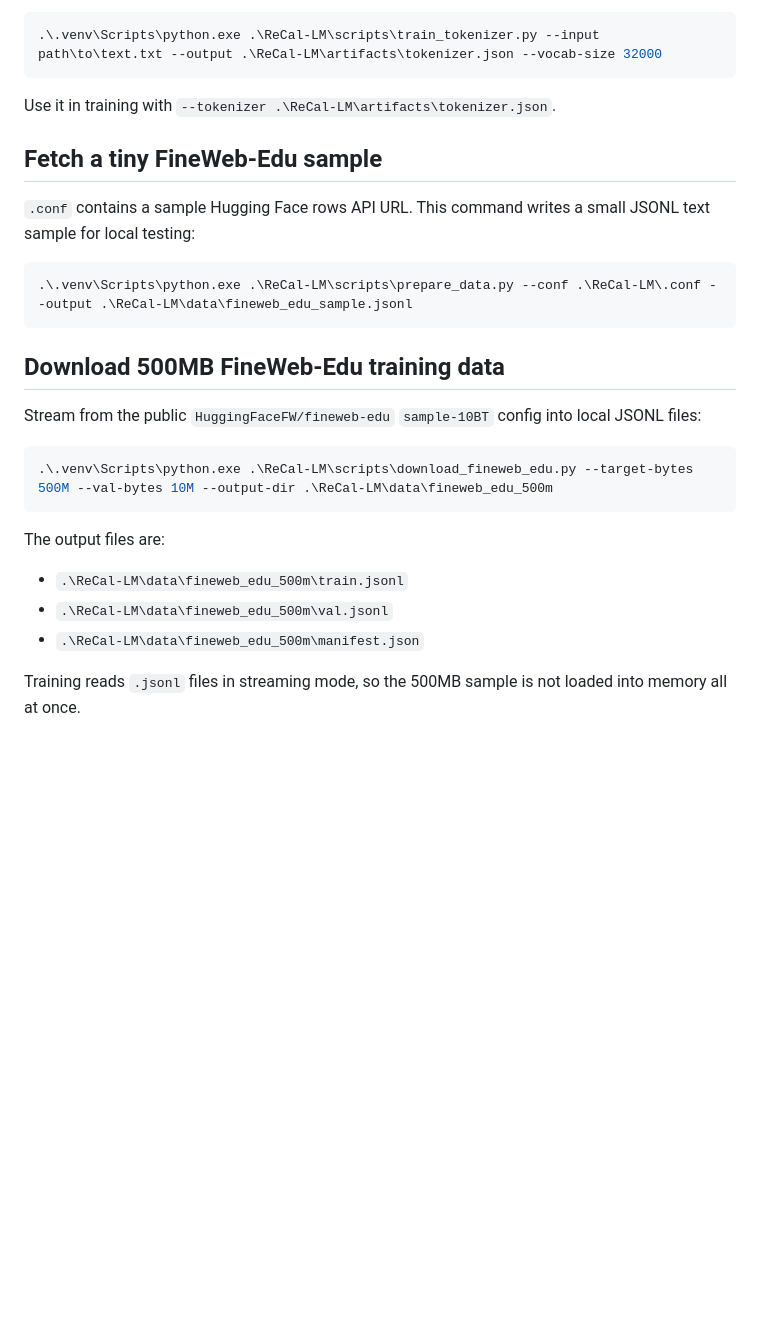
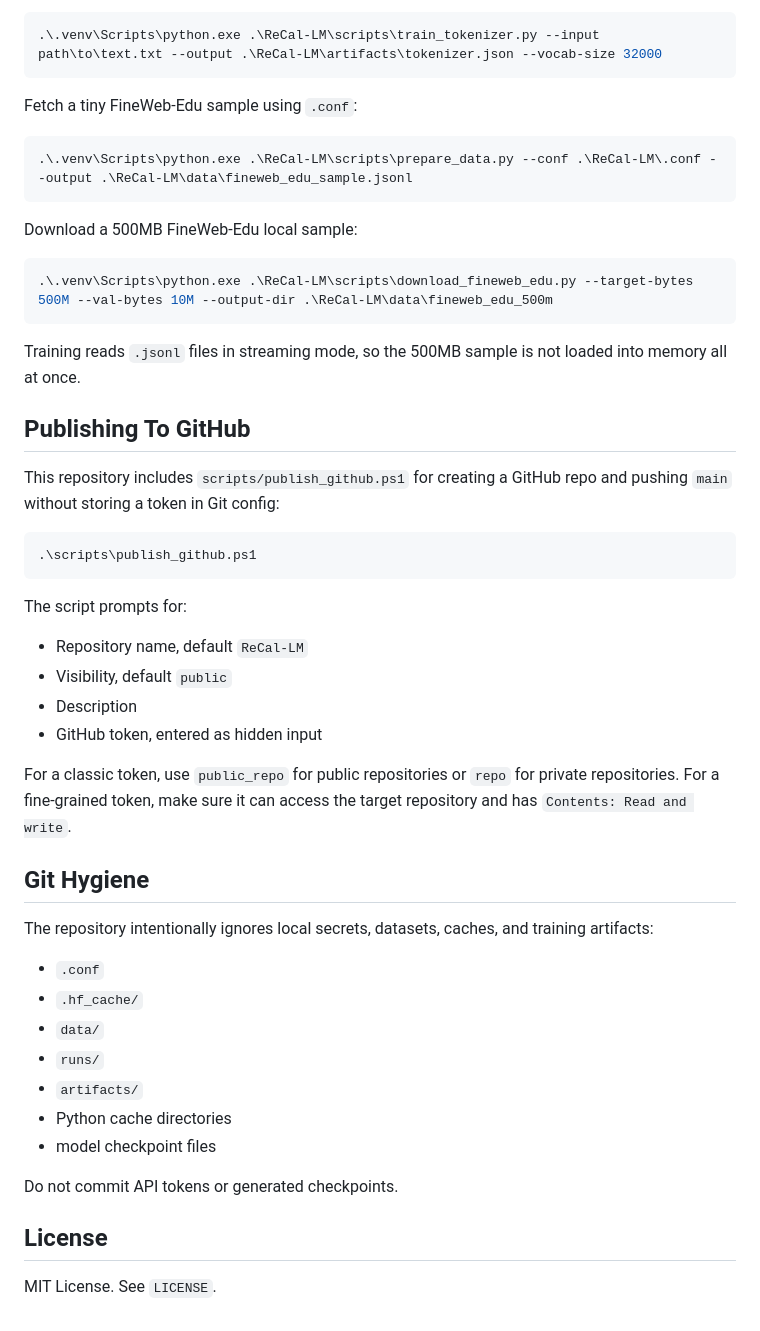
Before and after one commit to benxianhenle/ReCal-LM, a Markdown page: README.md, the part around one of its changes. Rendered like a GitHub page; blank space fills up the shorter version.

````diff
--- a/README.md
+++ b/README.md
@@ -83,31 +138,56 @@ Prepare one or more UTF-8 text files, then run:
 .\.venv\Scripts\python.exe .\ReCal-LM\scripts\train_tokenizer.py --input path\to\text.txt --output .\ReCal-LM\artifacts\tokenizer.json --vocab-size 32000
 ```
 
-Use it in training with `--tokenizer .\ReCal-LM\artifacts\tokenizer.json`.
-
-## Fetch a tiny FineWeb-Edu sample
-
-`.conf` contains a sample Hugging Face rows API URL. This command writes a small
-JSONL text sample for local testing:
+Fetch a tiny FineWeb-Edu sample using `.conf`:
 
 ```powershell
 .\.venv\Scripts\python.exe .\ReCal-LM\scripts\prepare_data.py --conf .\ReCal-LM\.conf --output .\ReCal-LM\data\fineweb_edu_sample.jsonl
 ```
 
-## Download 500MB FineWeb-Edu training data
-
-Stream from the public `HuggingFaceFW/fineweb-edu` `sample-10BT` config into
-local JSONL files:
+Download a 500MB FineWeb-Edu local sample:
 
 ```powershell
 .\.venv\Scripts\python.exe .\ReCal-LM\scripts\download_fineweb_edu.py --target-bytes 500M --val-bytes 10M --output-dir .\ReCal-LM\data\fineweb_edu_500m
 ```
 
-The output files are:
-
-- `.\ReCal-LM\data\fineweb_edu_500m\train.jsonl`
-- `.\ReCal-LM\data\fineweb_edu_500m\val.jsonl`
-- `.\ReCal-LM\data\fineweb_edu_500m\manifest.json`
-
 Training reads `.jsonl` files in streaming mode, so the 500MB sample is not
 loaded into memory all at once.
+
+## Publishing To GitHub
+
+This repository includes `scripts/publish_github.ps1` for creating a GitHub repo
+and pushing `main` without storing a token in Git config:
+
+```powershell
+.\scripts\publish_github.ps1
+```
+
+The script prompts for:
+
+- Repository name, default `ReCal-LM`
+- Visibility, default `public`
+- Description
+- GitHub token, entered as hidden input
+
+For a classic token, use `public_repo` for public repositories or `repo` for
+private repositories. For a fine-grained token, make sure it can access the
+target repository and has `Contents: Read and write`.
+
+## Git Hygiene
+
+The repository intentionally ignores local secrets, datasets, caches, and
+training artifacts:
+
+- `.conf`
+- `.hf_cache/`
+- `data/`
+- `runs/`
+- `artifacts/`
+- Python cache directories
+- model checkpoint files
+
+Do not commit API tokens or generated checkpoints.
+
+## License
+
+MIT License. See `LICENSE`.
````
Also changed, not shown: other parts of README.md (+92 -37 lines).
